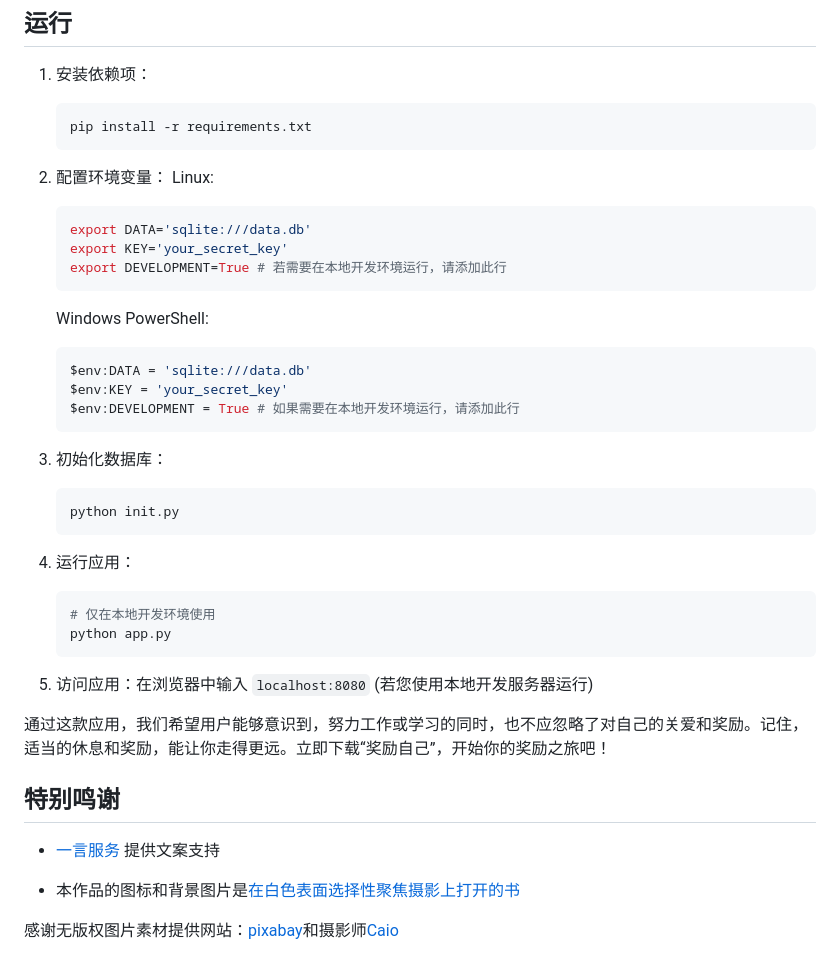
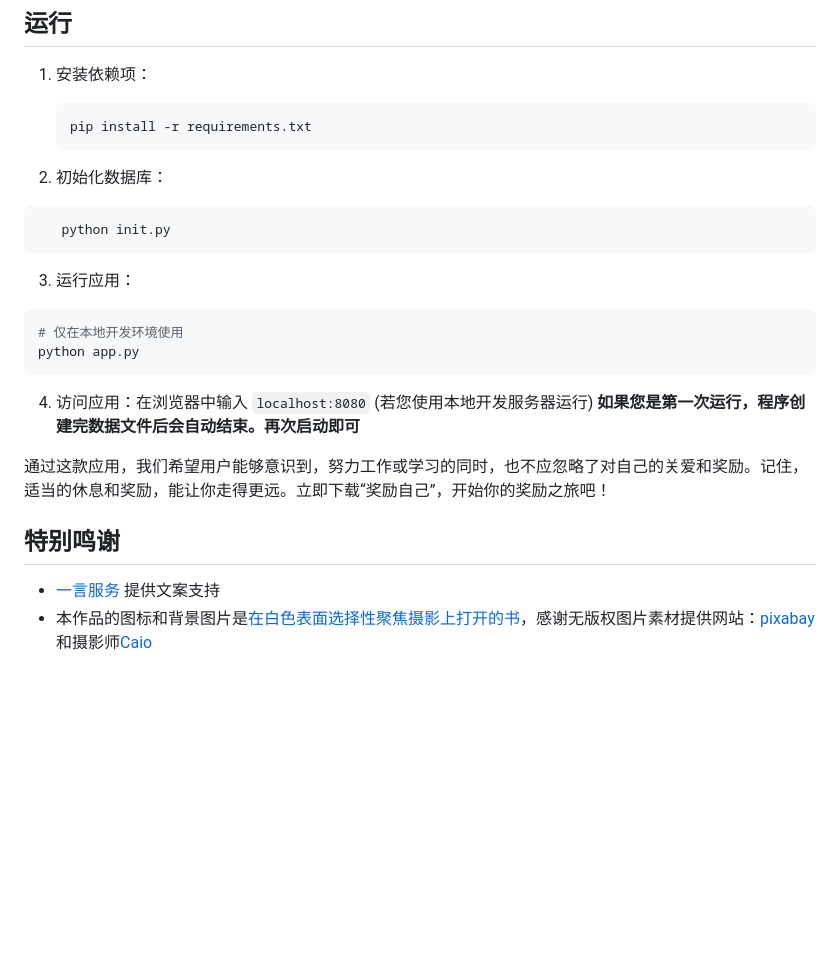
Before and after one commit to reward-oneself/reward_oneself, a Markdown page: README.md, the part around the change. Rendered like a GitHub page; blank space fills up the shorter version.

Commit message:
docs(README): 更新快速开始指南
- 移除环境变量配置步骤
- 调整数据库初始化和应用运行的顺序
- 添加首次运行时的数据文件创建说明
- 简化鸣谢信息

````diff
--- a/README.md
+++ b/README.md
@@ -65,41 +65,25 @@
    ```bash
    pip install -r requirements.txt
    ```
-2. 配置环境变量：
-   Linux:
+2. 初始化数据库：
 
-   ```bash
-   export DATA='sqlite:///data.db'
-   export KEY='your_secret_key'
-   export DEVELOPMENT=True # 若需要在本地开发环境运行，请添加此行
-   ```
+```bash
+   python init.py
+```
 
-   Windows PowerShell:
+3. 运行应用：
 
-   ```powershell
-   $env:DATA = 'sqlite:///data.db'
-   $env:KEY = 'your_secret_key'
-   $env:DEVELOPMENT = True # 如果需要在本地开发环境运行，请添加此行
-   ```
-3. 初始化数据库：
+```bash
+# 仅在本地开发环境使用
+python app.py
+```
 
-   ```bash
-   python init.py
-   ```
-4. 运行应用：
-
-   ```bash
-   # 仅在本地开发环境使用
-   python app.py
-   ```
-5. 访问应用：在浏览器中输入 `localhost:8080` (若您使用本地开发服务器运行)
+4. 访问应用：在浏览器中输入 `localhost:8080` (若您使用本地开发服务器运行)
+   **如果您是第一次运行，程序创建完数据文件后会自动结束。再次启动即可**
 
 通过这款应用，我们希望用户能够意识到，努力工作或学习的同时，也不应忽略了对自己的关爱和奖励。记住，适当的休息和奖励，能让你走得更远。立即下载“奖励自己”，开始你的奖励之旅吧！
 
 ## 特别鸣谢
 
 - [一言服务](https://hitokoto.cn/) 提供文案支持
-
-- 本作品的图标和背景图片是[在白色表面选择性聚焦摄影上打开的书](https://www.pexels.com/zh-cn/photo/46274/)
-
-感谢无版权图片素材提供网站：[pixabay](https://pixabay.com/)和摄影师[Caio](https://www.pexels.com/zh-cn/@caio/)
+- 本作品的图标和背景图片是[在白色表面选择性聚焦摄影上打开的书](https://www.pexels.com/zh-cn/photo/46274/)，感谢无版权图片素材提供网站：[pixabay](https://pixabay.com/)和摄影师[Caio](https://www.pexels.com/zh-cn/@caio/)
````
Also changed, not shown: README.en.md (+5 -22 lines).
